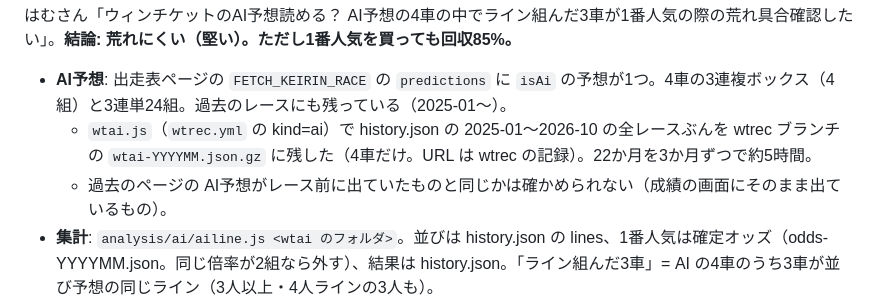
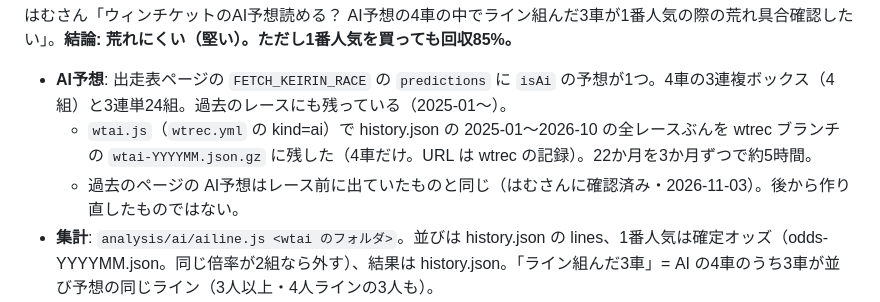
Before and after one commit to honda1986/keirin, a Markdown page: hikitsugi.md, the part around the change. Drawn GitHub-style.

Commit message:
引き継ぎ資料: 過去のページの AI予想はレース前のものと同じ(はむさん確認・§4-49)
Co-Authored-By: Claude Opus 5.5 <noreply@anthropic.com>
Claude-Session: https://claude.ai/code/session_01WTAu7AdhXTFpkGcXFc6Lgx

```diff
--- a/hikitsugi.md
+++ b/hikitsugi.md
@@ -1680,7 +1680,7 @@ hot-past.json（§4-32）は**作り直した出走表で🔥になったレー
 
 - **AI予想**: 出走表ページの `FETCH_KEIRIN_RACE` の `predictions` に `isAi` の予想が1つ。4車の3連複ボックス（4組）と3連単24組。過去のレースにも残っている（2025-01〜）。
   - `wtai.js`（`wtrec.yml` の kind=ai）で history.json の 2025-01〜2026-10 の全レースぶんを wtrec ブランチの `wtai-YYYYMM.json.gz` に残した（4車だけ。URL は wtrec の記録）。22か月を3か月ずつで約5時間。
-  - 過去のページの AI予想がレース前に出ていたものと同じかは確かめられない（成績の画面にそのまま出ているもの）。
+  - 過去のページの AI予想はレース前に出ていたものと同じ（はむさんに確認済み・2026-11-03）。後から作り直したものではない。
 - **集計**: `analysis/ai/ailine.js <wtai のフォルダ>`。並びは history.json の lines、1番人気は確定オッズ（odds-YYYYMM.json。同じ倍率が2組なら外す）、結果は history.json。「ライン組んだ3車」= AI の4車のうち3車が並び予想の同じライン（3人以上・4人ラインの3人も）。
 - **数字**（2025-01〜2026-10・ガールズ除く 42,998R）
   | | R | 1番人気の的中 | 1番人気1点の回収 | 3連複の中央値 | 1,000円以上 | 10,000円以上 |
```
